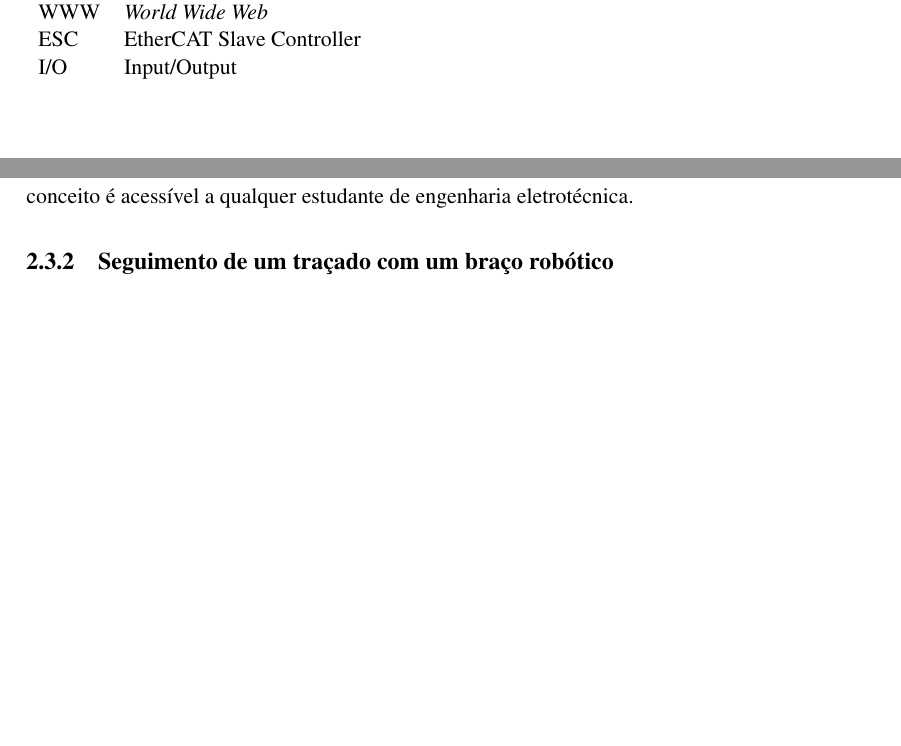
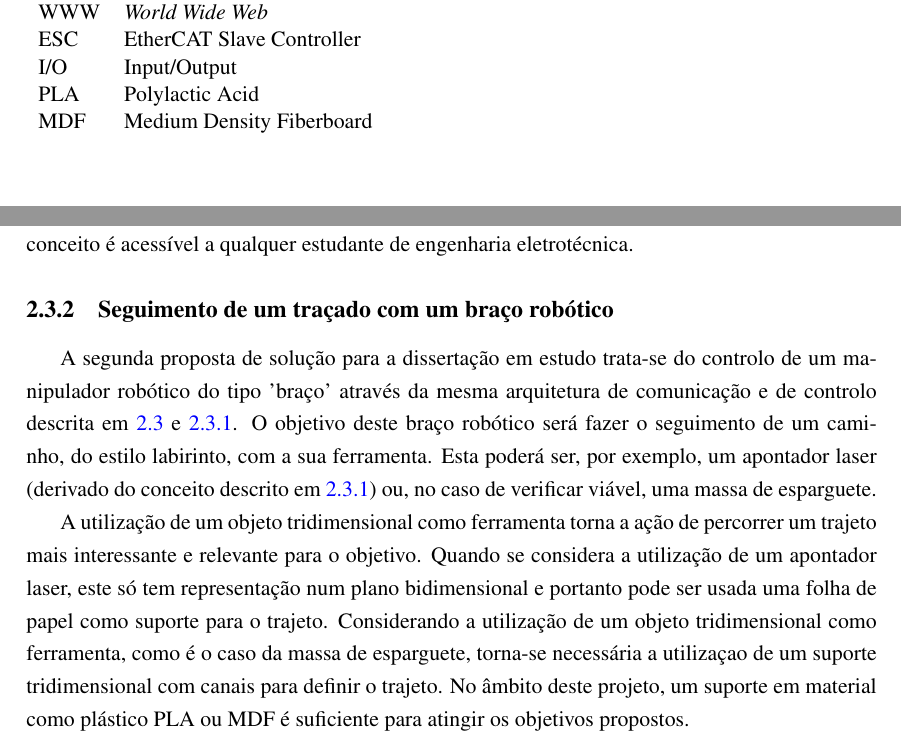
Before and after one commit to simaoamorim/master-thesis, a LaTeX thesis (PDI/final-report/pdi.tex, which reads PDI/final-report/abbrevs.tex, PDI/final-report/chapter2.tex): two parts of pages 11 and 19 of 25, joined at a grey line, cut so that both start at the same text, the shorter picture padded with empty space. Compiled offline with pdfLaTeX.

Commit message:
Start section on the robotic arm proposal.

```diff
--- a/PDI/final-report/abbrevs.tex
+++ b/PDI/final-report/abbrevs.tex
@@ -9,5 +9,7 @@ FEUP     & Faculdade de Engenharia da Universidade do Porto\\
 WWW      & \emph{World Wide Web}\\
 ESC      & EtherCAT Slave Controller\\
 I/O      & Input/Output\\
+PLA      & Polylactic Acid\\
+MDF      & Medium Density Fiberboard\\
 \end{tabular}
 \end{flushleft}
--- a/PDI/final-report/chapter2.tex
+++ b/PDI/final-report/chapter2.tex
@@ -194,4 +194,32 @@ transferência de dados num sistema cujo conceito é acessível a qualquer
 estudante de engenharia eletrotécnica.
 
 
-\subsection{Seguimento de um traçado com um braço robótico}
+\subsection{Seguimento de um traçado com um braço robótico}\label{sec:robotic_arm}
+
+% \subsubsection{O conceito}
+A segunda proposta de solução para a dissertação em estudo trata-se do
+controlo de um manipulador robótico do tipo 'braço' através da mesma
+arquitetura de comunicação e de controlo descrita em \ref{sec:solution} e
+\ref{sec:discs_project}. O objetivo deste braço robótico será fazer o
+seguimento de um caminho, do estilo labirinto, com a sua ferramenta.
+Esta poderá ser, por exemplo, um apontador laser (derivado do conceito
+descrito em \ref{sec:discs_project}) ou, no caso de verificar viável, uma
+massa de esparguete.
+
+A utilização de um objeto tridimensional como ferramenta torna a ação de
+percorrer um trajeto mais interessante e relevante para o objetivo.
+Quando se considera a utilização de um apontador laser, este só tem
+representação num plano bidimensional e portanto pode ser usada uma folha
+de papel como suporte para o trajeto. Considerando a utilização de um
+objeto tridimensional como ferramenta, como é o caso da massa de
+esparguete, torna-se necessária a utilizaçao de um suporte tridimensional
+com canais para definir o trajeto. No âmbito deste projeto, um suporte
+em material como plástico PLA ou MDF é suficiente para atingir os objetivos
+propostos.
+
+% Esta última pode deixar alguma confusão no leitor mas
+% é preciso pensar um pouco 'fora da caixa': se o caminho a ser percorrido
+% for definido por canais abertos num suporte tridimensional, é possível
+% utilizar um objeto bidimensional para o percorrer.
+
+% \subsubsection{Conclusão}
```
